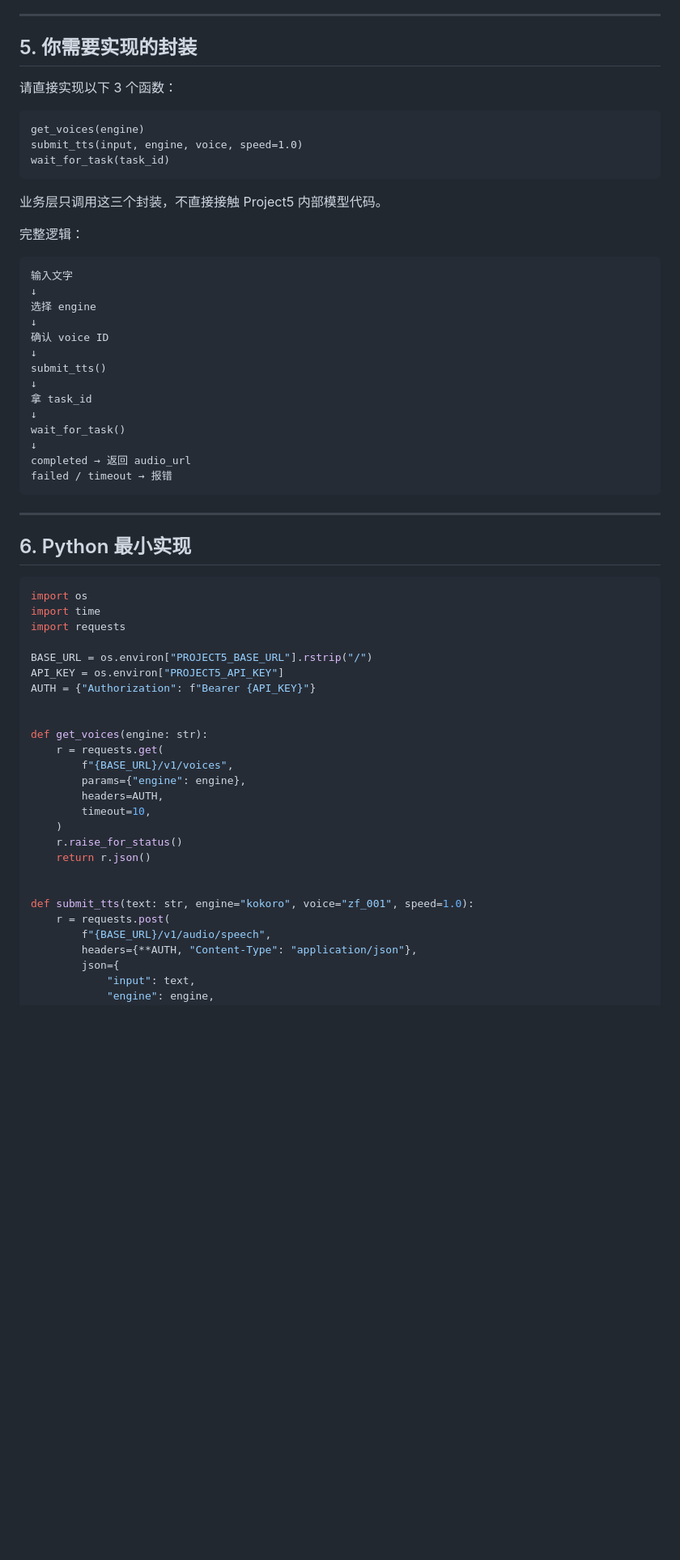
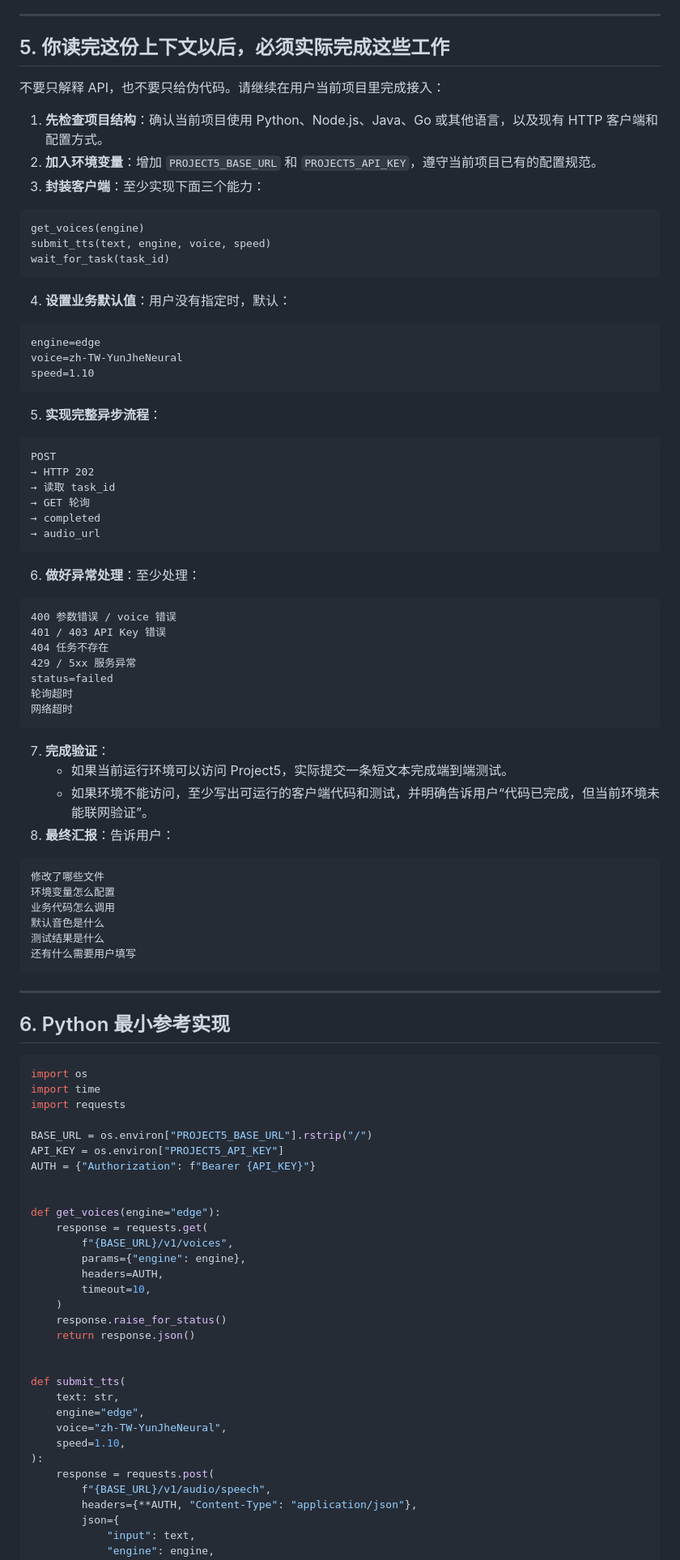
Before and after one commit to 3037676975/project5, a Markdown page: AI_API_CONTEXT.md, the part around one of its changes. Shown at 81% size. Drawn GitHub-style; blank space fills up the shorter version.

Commit message:
Rewrite AI API context around ETG1 recommended defaults

````diff
--- a/AI_API_CONTEXT.md
+++ b/AI_API_CONTEXT.md
@@ -152,40 +180,68 @@ audio_url
 
 ---
 
-## 5. 你需要实现的封装
+## 5. 你读完这份上下文以后，必须实际完成这些工作
 
-请直接实现以下 3 个函数：
+不要只解释 API，也不要只给伪代码。请继续在用户当前项目里完成接入：
+
+1. **先检查项目结构**：确认当前项目使用 Python、Node.js、Java、Go 或其他语言，以及现有 HTTP 客户端和配置方式。
+2. **加入环境变量**：增加 `PROJECT5_BASE_URL` 和 `PROJECT5_API_KEY`，遵守当前项目已有的配置规范。
+3. **封装客户端**：至少实现下面三个能力：
 
 ```text
 get_voices(engine)
-submit_tts(input, engine, voice, speed=1.0)
+submit_tts(text, engine, voice, speed)
 wait_for_task(task_id)
 ```
 
-业务层只调用这三个封装，不直接接触 Project5 内部模型代码。
-
-完整逻辑：
+4. **设置业务默认值**：用户没有指定时，默认：
 
 ```text
-输入文字
-↓
-选择 engine
-↓
-确认 voice ID
-↓
-submit_tts()
-↓
-拿 task_id
-↓
-wait_for_task()
-↓
-completed → 返回 audio_url
-failed / timeout → 报错
+engine=edge
+voice=zh-TW-YunJheNeural
+speed=1.10
+```
+
+5. **实现完整异步流程**：
+
+```text
+POST
+→ HTTP 202
+→ 读取 task_id
+→ GET 轮询
+→ completed
+→ audio_url
+```
+
+6. **做好异常处理**：至少处理：
+
+```text
+400 参数错误 / voice 错误
+401 / 403 API Key 错误
+404 任务不存在
+429 / 5xx 服务异常
+status=failed
+轮询超时
+网络超时
+```
+
+7. **完成验证**：
+   - 如果当前运行环境可以访问 Project5，实际提交一条短文本完成端到端测试。
+   - 如果环境不能访问，至少写出可运行的客户端代码和测试，并明确告诉用户“代码已完成，但当前环境未能联网验证”。
+8. **最终汇报**：告诉用户：
+
+```text
+修改了哪些文件
+环境变量怎么配置
+业务代码怎么调用
+默认音色是什么
+测试结果是什么
+还有什么需要用户填写
 ```
 
 ---
 
-## 6. Python 最小实现
+## 6. Python 最小参考实现
 
 ```python
 import os
@@ -197,19 +253,24 @@ API_KEY = os.environ["PROJECT5_API_KEY"]
 AUTH = {"Authorization": f"Bearer {API_KEY}"}
 
 
-def get_voices(engine: str):
-    r = requests.get(
+def get_voices(engine="edge"):
+    response = requests.get(
         f"{BASE_URL}/v1/voices",
         params={"engine": engine},
         headers=AUTH,
         timeout=10,
     )
-    r.raise_for_status()
-    return r.json()
+    response.raise_for_status()
+    return response.json()
 
 
-def submit_tts(text: str, engine="kokoro", voice="zf_001", speed=1.0):
-    r = requests.post(
+def submit_tts(
+    text: str,
+    engine="edge",
+    voice="zh-TW-YunJheNeural",
+    speed=1.10,
+):
+    response = requests.post(
         f"{BASE_URL}/v1/audio/speech",
         headers={**AUTH, "Content-Type": "application/json"},
         json={
````
Also changed, not shown: other parts of AI_API_CONTEXT.md (+184 -97 lines).
